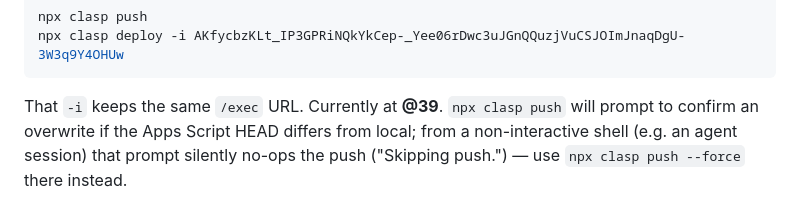
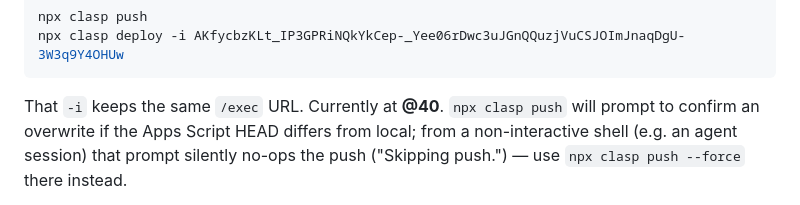
Before and after one commit to CMCHSGit/chs-equipment, a Markdown page: PROJECT-CONTEXT.md, the part around the change. Rendered like a GitHub page.

Commit message:
PROJECT-CONTEXT: proxy deployment is at @40
Co-Authored-By: Claude Opus 5.5 <noreply@anthropic.com>

````diff
--- a/PROJECT-CONTEXT.md
+++ b/PROJECT-CONTEXT.md
@@ -88,7 +88,7 @@ To deploy for real, from `.gas-proxy/`:
 npx clasp push
 npx clasp deploy -i AKfycbzKLt_IP3GPRiNQkYkCep-_Yee06rDwc3uJGnQQuzjVuCSJOImJnaqDgU-3W3q9Y4OHUw
 ```
-That `-i` keeps the same `/exec` URL. Currently at **@39**. `npx clasp push` will prompt to
+That `-i` keeps the same `/exec` URL. Currently at **@40**. `npx clasp push` will prompt to
 confirm an overwrite if the Apps Script HEAD differs from local; from a non-interactive
 shell (e.g. an agent session) that prompt silently no-ops the push ("Skipping push.") —
 use `npx clasp push --force` there instead.
````
